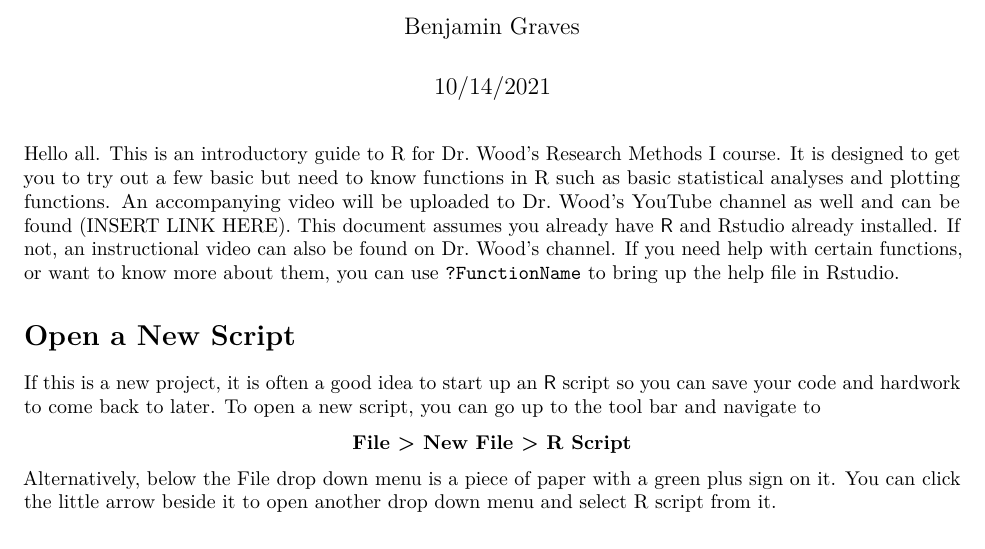
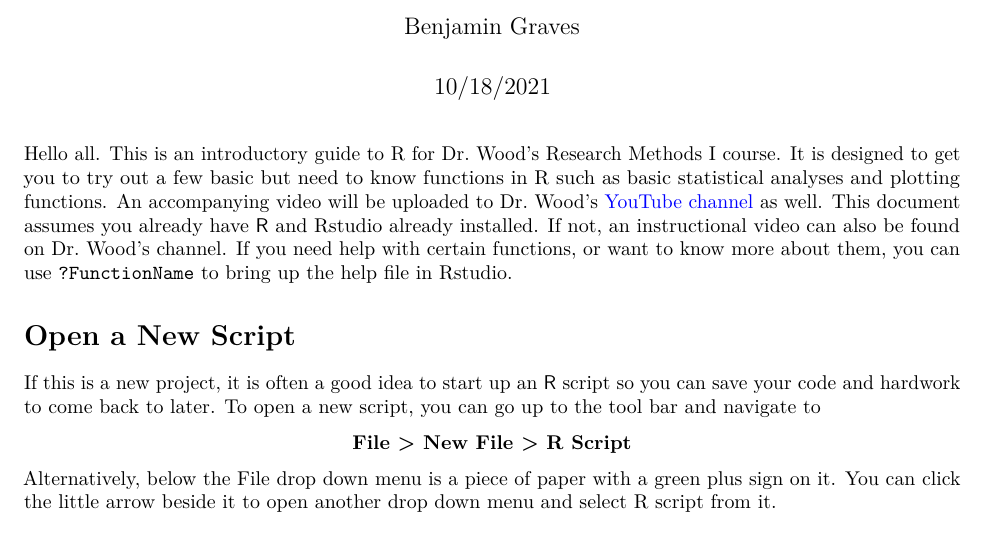
Before and after one commit to blg192/ExampleR, an R Markdown document (BasicR/RM1GetStarted.Rmd): part of page 1 of 13, cut so that both start at the same text. Rendered offline with R 4.5, knitr and Pandoc, then LaTeX, with nearby package versions; some code elsewhere in the file could not run offline.

Commit message:
adds hyperlink to phils YT

````diff
--- a/BasicR/RM1GetStarted.Rmd
+++ b/BasicR/RM1GetStarted.Rmd
@@ -1,8 +1,9 @@
 ---
 title: "Research Methods I - Getting Started with R"
 author: "Benjamin Graves"
-date: "10/14/2021"
+date: "10/18/2021"
 output: pdf_document
+urlcolor: blue
 ---
 
 \let\proglang=\textsf
@@ -21,7 +22,7 @@ data("sat.act") ## in psych package
 data("epi.bfi") ## psychTools package
 ```
 
-Hello all. This is an introductory guide to R for Dr. Wood's Research Methods I course. It is designed to get you to try out a few basic but need to know functions in R such as basic statistical analyses and plotting functions. An accompanying video will be uploaded to Dr. Wood's YouTube channel as well and can be found (INSERT LINK HERE). This document assumes you already have \proglang{R} and Rstudio already installed. If not, an instructional video can also be found on Dr. Wood's channel. If you need help with certain functions, or want to know more about them, you can use \code{?FunctionName} to bring up the help file in Rstudio.
+Hello all. This is an introductory guide to R for Dr. Wood's Research Methods I course. It is designed to get you to try out a few basic but need to know functions in R such as basic statistical analyses and plotting functions. An accompanying video will be uploaded to Dr. Wood's [YouTube channel](https://www.youtube.com/user/Phillipkwood/videos) as well. This document assumes you already have \proglang{R} and Rstudio already installed. If not, an instructional video can also be found on Dr. Wood's channel. If you need help with certain functions, or want to know more about them, you can use \code{?FunctionName} to bring up the help file in Rstudio.
 
 # Open a New Script
 
````
